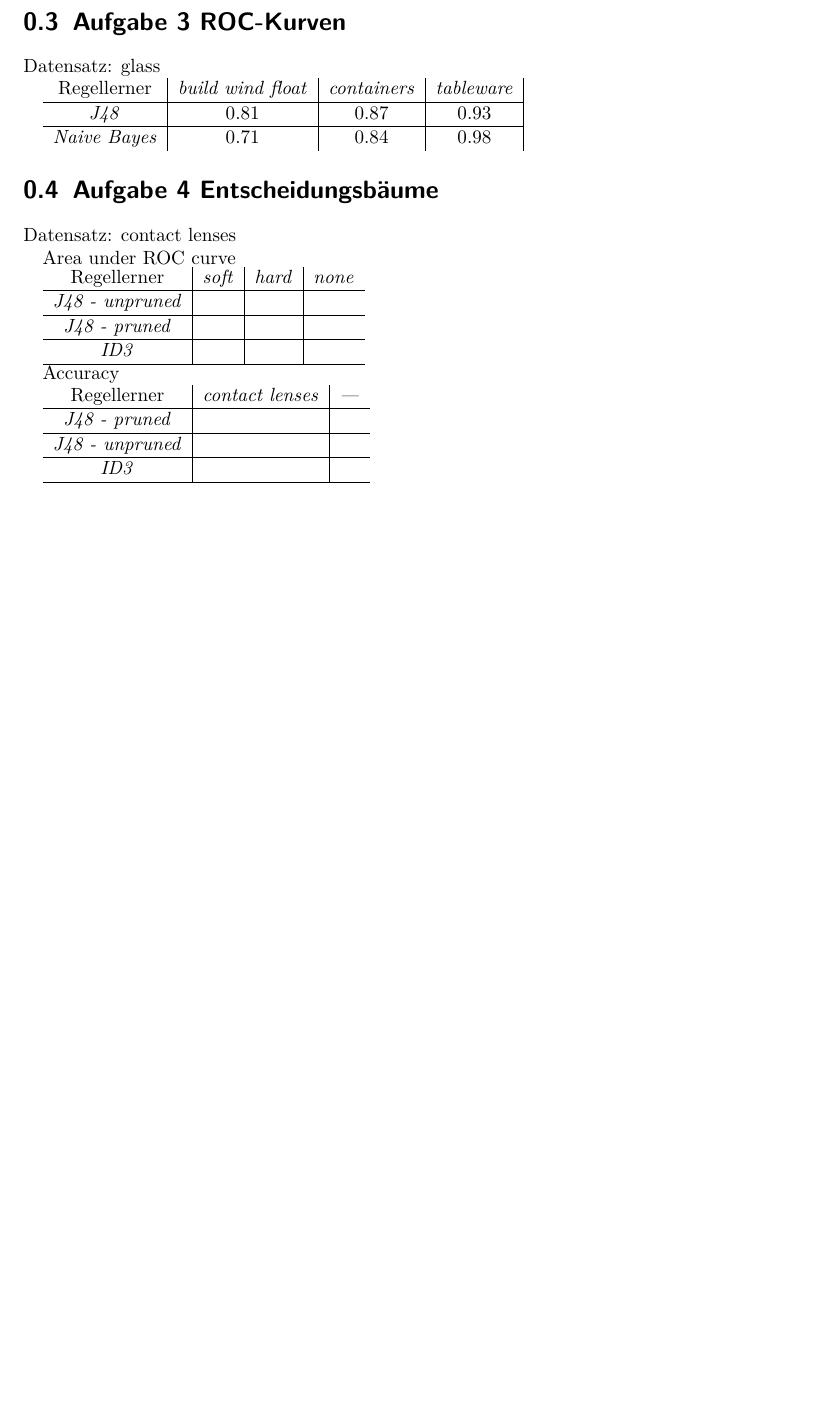
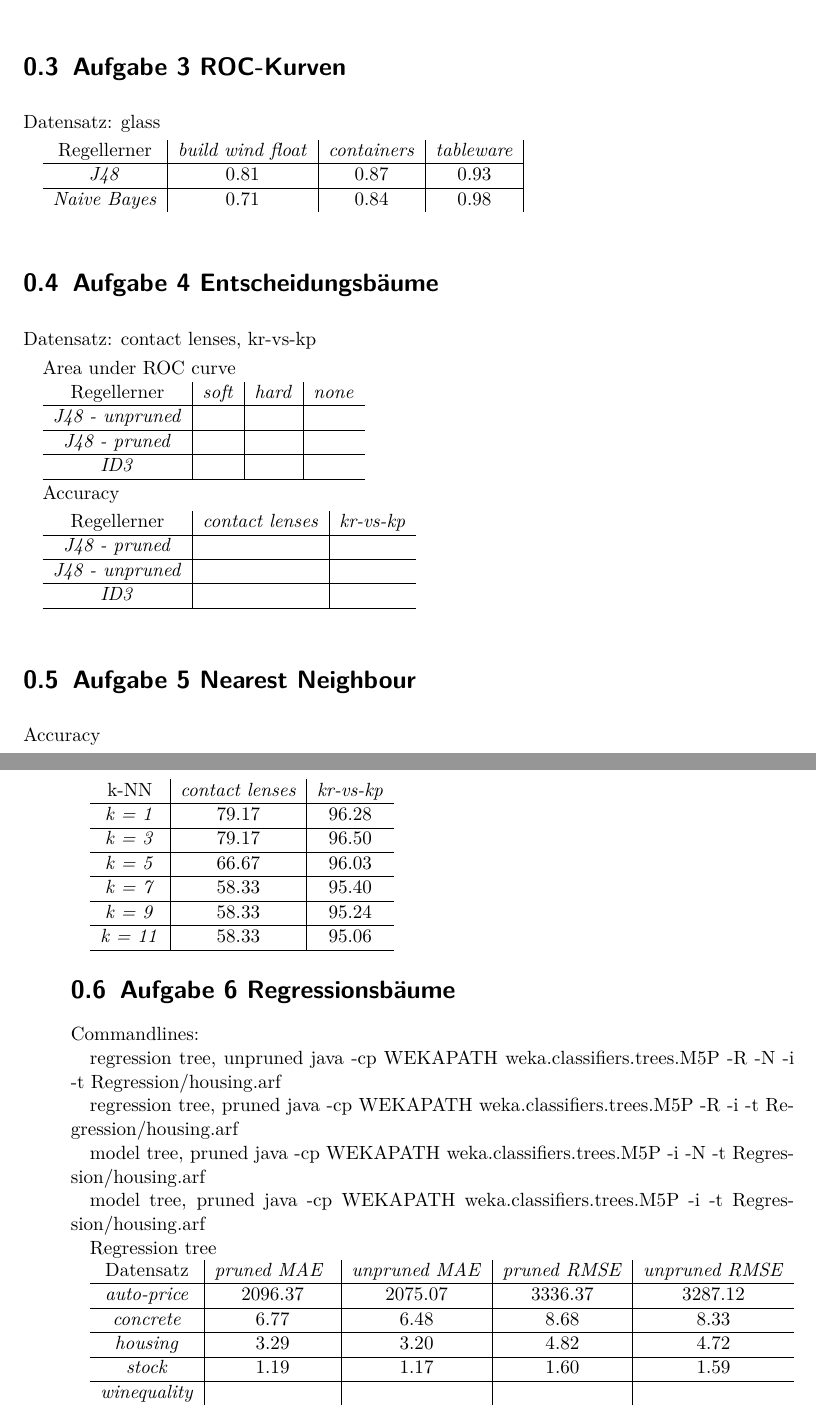
Before and after one commit to langbaeh/ML2010Stuff, a LaTeX document (main.tex): part of page 4 of 4 before the commit and two parts of pages 4 and 5 of 5 after it, the two joined at a grey line, cut so that both start at the same text, the shorter picture padded with empty space. Compiled offline with pdfLaTeX.

Commit message:
data for 5 and 6

```diff
--- a/main.tex
+++ b/main.tex
@@ -102,7 +102,7 @@ Datensatz: glass
 \section{Aufgabe 4 Entscheidungsb\"aume}
 \label{sec:aufgabe_4_entscheidungsbaume}
 
-Datensatz: contact lenses
+Datensatz: contact lenses, kr-vs-kp
 
 Area under ROC curve
 
@@ -116,11 +116,71 @@ Area under ROC curve
 Accuracy
 
 \begin{tabular}{c|c|c}
-				Regellerner       & \emph{contact lenses} & \emph{---}  \\ \hline
+				Regellerner       & \emph{contact lenses} & \emph{kr-vs-kp}  \\ \hline
 				\emph{J48 - pruned} &   &   \\ \hline
 				\emph{J48 - unpruned}  & &  \\ \hline
 				\emph{ID3}  &  \\ \hline
 \end{tabular}
 
 
+
+
+%section aufgabe_4_entscheidungsbaume (end)
+
+\section{Aufgabe 5 Nearest Neighbour}
+\label{sec:aufgabe_4_nearest_neighbour}
+
+Accuracy
+
+\begin{tabular}{c|c|c}
+                k-NN       & \emph{contact lenses} & \emph{kr-vs-kp}  \\ \hline
+				\emph{k = 1} & 79.17  & 96.28  \\ \hline
+				\emph{k = 3} & 79.17  & 96.50  \\ \hline
+				\emph{k = 5} & 66.67  & 96.03  \\ \hline
+				\emph{k = 7} & 58.33  & 95.40  \\ \hline
+				\emph{k = 9} & 58.33  & 95.24  \\ \hline
+				\emph{k = 11} & 58.33  & 95.06  \\ \hline
+\end{tabular}
+
+%section aufgabe_4_nearest_neighbour (end)
+
+
+\section{Aufgabe 6 Regressionsb\"aume}
+\label{sec:aufgabe_6_regressionsbaume}
+
+
+Commandlines:
+
+regression tree, unpruned
+java -cp WEKAPATH weka.classifiers.trees.M5P -R -N -i -t Regression/housing.arf
+
+regression tree, pruned
+java -cp WEKAPATH weka.classifiers.trees.M5P -R -i -t Regression/housing.arf
+
+model tree, pruned
+java -cp WEKAPATH weka.classifiers.trees.M5P -i -N -t Regression/housing.arf
+
+model tree, pruned
+java -cp WEKAPATH weka.classifiers.trees.M5P -i -t Regression/housing.arf
+
+Regression tree
+
+\begin{tabular}{c|c|c|c|c}
+                Datensatz  & \emph{pruned MAE } & \emph{unpruned MAE} & \emph{pruned RMSE} & \emph{unpruned RMSE}  \\ \hline
+				\emph{auto-price}  & 2096.37 & 2075.07 & 3336.37  & 3287.12 \\ \hline
+				\emph{concrete}    & 6.77 & 6.48 &8.68 & 8.33  \\ \hline
+				\emph{housing}     & 3.29 & 3.20 & 4.82 & 4.72 \\ \hline
+				\emph{stock}       & 1.19 & 1.17 & 1.60 & 1.59 \\ \hline
+				\emph{winequality} & & & &
+\end{tabular}
+
+
+
+%section sec:aufgabe_6_regressionsbaume (end)
+
+
+
+
+
+
 \end{document}
```
